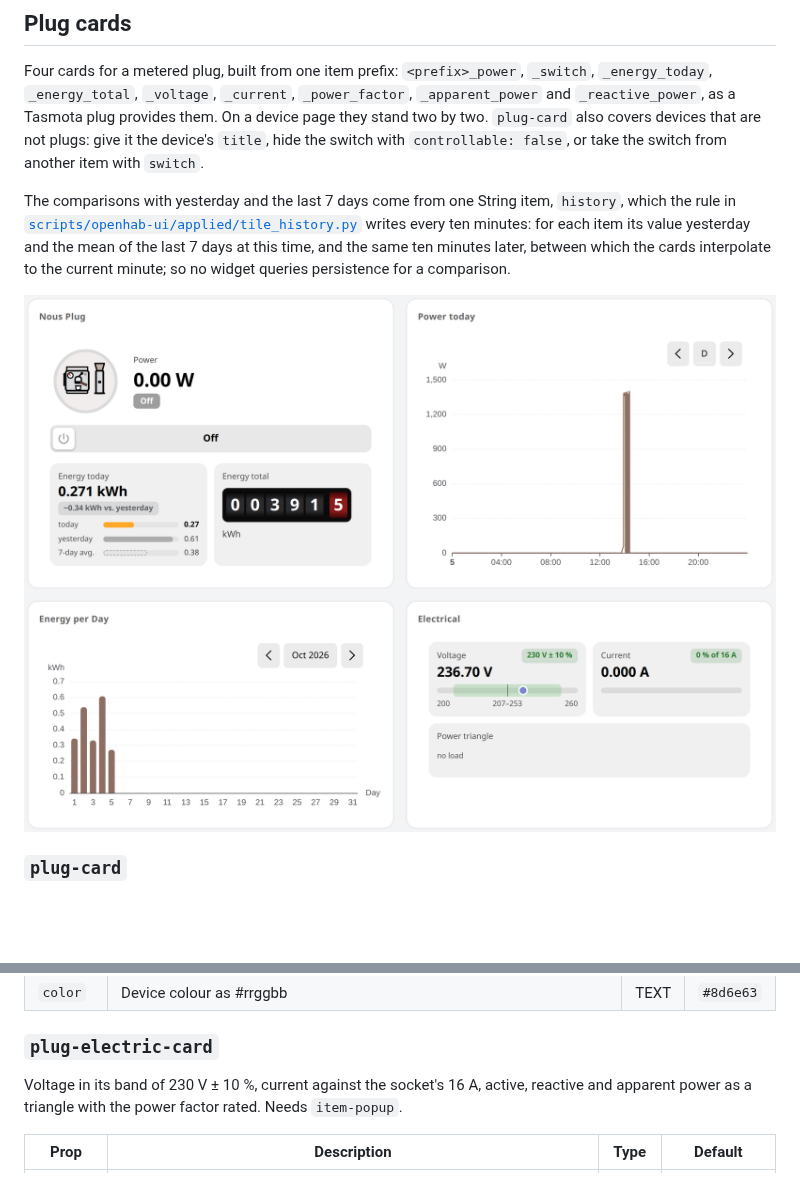
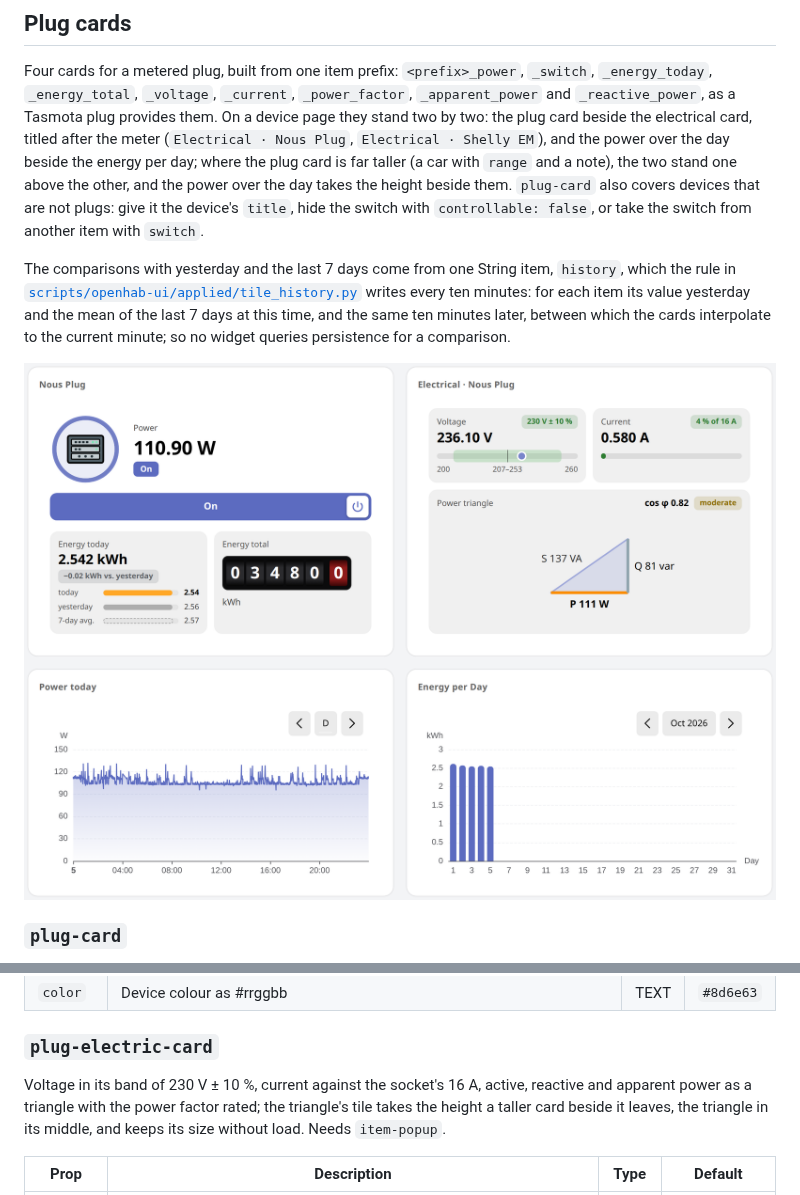
Before and after one commit to dandjo/openhab-widgets, a Markdown page: README.md, 2 parts joined by grey strips. GitHub-like rendering; pictures changed too: screenshots/plug-cards.png; blank space fills up the shorter version.

```diff
--- a/README.md
+++ b/README.md
@@ -1221,7 +1221,10 @@ Needs `weather-icon`.
 
 Four cards for a metered plug, built from one item prefix: `<prefix>_power`, `_switch`, `_energy_today`,
 `_energy_total`, `_voltage`, `_current`, `_power_factor`, `_apparent_power` and `_reactive_power`, as a Tasmota plug
-provides them. On a device page they stand two by two. `plug-card` also covers devices that are not plugs: give it
+provides them. On a device page they stand two by two: the plug card beside the electrical card, titled after the
+meter (`Electrical · Nous Plug`, `Electrical · Shelly EM`), and the power over the day beside the energy per day; where
+the plug card is far taller (a car with `range` and a note), the two stand one above the other, and the power over the
+day takes the height beside them. `plug-card` also covers devices that are not plugs: give it
 the device's `title`, hide the switch with `controllable: false`, or take the switch from another item with `switch`.
 
 The comparisons with yesterday and the last 7 days come from one String item, `history`, which the rule in
@@ -1272,7 +1275,7 @@ Energy per day of the month.
 
 ### `plug-electric-card`
 
-Voltage in its band of 230 V ± 10 %, current against the socket's 16 A, active, reactive and apparent power as a triangle with the power factor rated. Needs `item-popup`.
+Voltage in its band of 230 V ± 10 %, current against the socket's 16 A, active, reactive and apparent power as a triangle with the power factor rated; the triangle's tile takes the height a taller card beside it leaves, the triangle in its middle, and keeps its size without load. Needs `item-popup`.
 
 | Prop | Description | Type | Default |
 |---|---|---|---|
```
Also changed, not shown: 5 other files.
